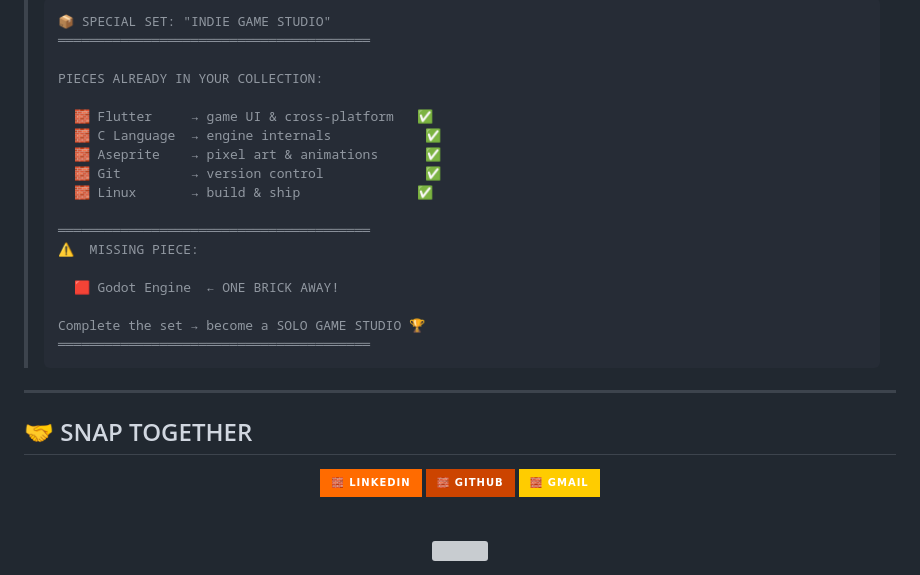
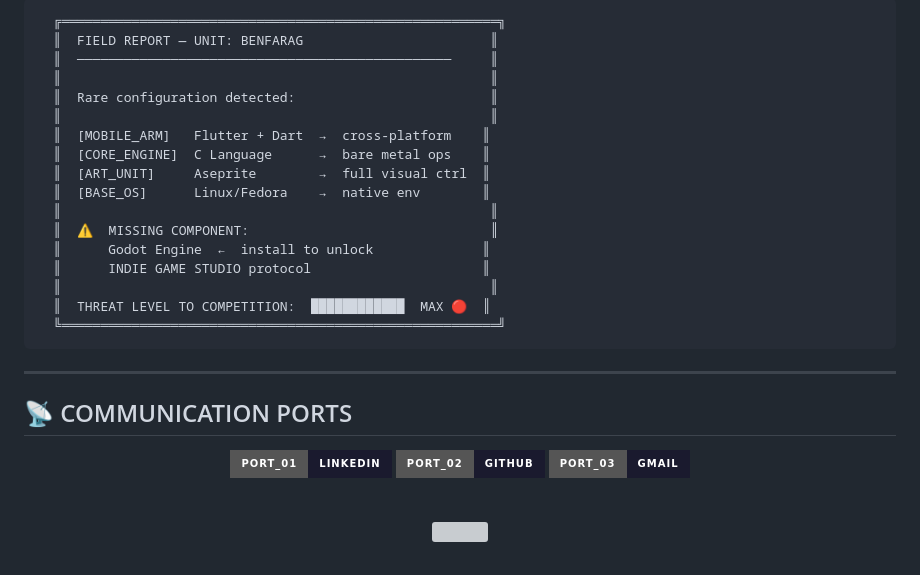
Before and after one commit to Benfarag/Benfarag, a Markdown page: README.md, the part around one of its changes. Rendered like a GitHub page; badges without logos; grey boxes are pictures that could not be loaded.

````diff
--- a/README.md
+++ b/README.md
@@ -111,34 +96,33 @@
 
-> ```
-> 📦 SPECIAL SET: "INDIE GAME STUDIO"
-> ════════════════════════════════════════
->
-> PIECES ALREADY IN YOUR COLLECTION:
->
->   🧱 Flutter     → game UI & cross-platform   ✅
->   🧱 C Language  → engine internals            ✅
->   🧱 Aseprite    → pixel art & animations      ✅
->   🧱 Git         → version control             ✅
->   🧱 Linux       → build & ship               ✅
->
-> ════════════════════════════════════════
-> ⚠️  MISSING PIECE:
->
->   🟥 Godot Engine  ← ONE BRICK AWAY!
->
-> Complete the set → become a SOLO GAME STUDIO 🏆
-> ════════════════════════════════════════
-> ```
+```
+  ╔════════════════════════════════════════════════════════╗
+  ║  FIELD REPORT — UNIT: BENFARAG                        ║
+  ║  ────────────────────────────────────────────────     ║
+  ║                                                       ║
+  ║  Rare configuration detected:                         ║
+  ║                                                       ║
+  ║  [MOBILE_ARM]   Flutter + Dart  →  cross-platform    ║
+  ║  [CORE_ENGINE]  C Language      →  bare metal ops    ║
+  ║  [ART_UNIT]     Aseprite        →  full visual ctrl  ║
+  ║  [BASE_OS]      Linux/Fedora    →  native env        ║
+  ║                                                       ║
+  ║  ⚠️  MISSING COMPONENT:                               ║
+  ║      Godot Engine  ←  install to unlock              ║
+  ║      INDIE GAME STUDIO protocol                      ║
+  ║                                                       ║
+  ║  THREAT LEVEL TO COMPETITION:  ████████████  MAX 🔴  ║
+  ╚════════════════════════════════════════════════════════╝
+```
 
 ---
 
-## 🤝 SNAP TOGETHER
+## 📡 COMMUNICATION PORTS
 
 <div align="center">
 
-[![LinkedIn](https://img.shields.io/badge/🧱_LinkedIn-ff6b00?style=for-the-badge&logo=linkedin&logoColor=white)](https://linkedin.com/in/YOUR_USERNAME)
-[![GitHub](https://img.shields.io/badge/🧱_GitHub-cc4400?style=for-the-badge&logo=github&logoColor=white)](https://github.com/YOUR_USERNAME)
-[![Gmail](https://img.shields.io/badge/🧱_Gmail-ffcc00?style=for-the-badge&logo=gmail&logoColor=white)](mailto:your@email.com)
+[![LinkedIn](https://img.shields.io/badge/PORT__01-LinkedIn-1a1a2e?style=for-the-badge&logo=linkedin&logoColor=BB86FC)](https://linkedin.com/in/YOUR_USERNAME)
+[![GitHub](https://img.shields.io/badge/PORT__02-GitHub-1a1a2e?style=for-the-badge&logo=github&logoColor=BB86FC)](https://github.com/YOUR_USERNAME)
+[![Gmail](https://img.shields.io/badge/PORT__03-Gmail-1a1a2e?style=for-the-badge&logo=gmail&logoColor=BB86FC)](mailto:your@email.com)
 
 <br/>
 
````
Also changed, not shown: other parts of README.md (+55 -70 lines).
